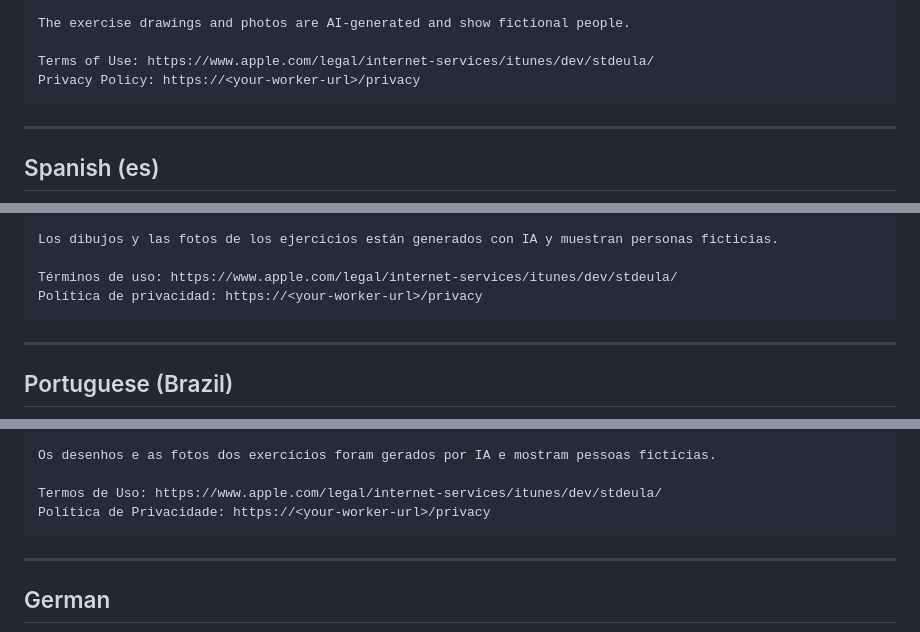
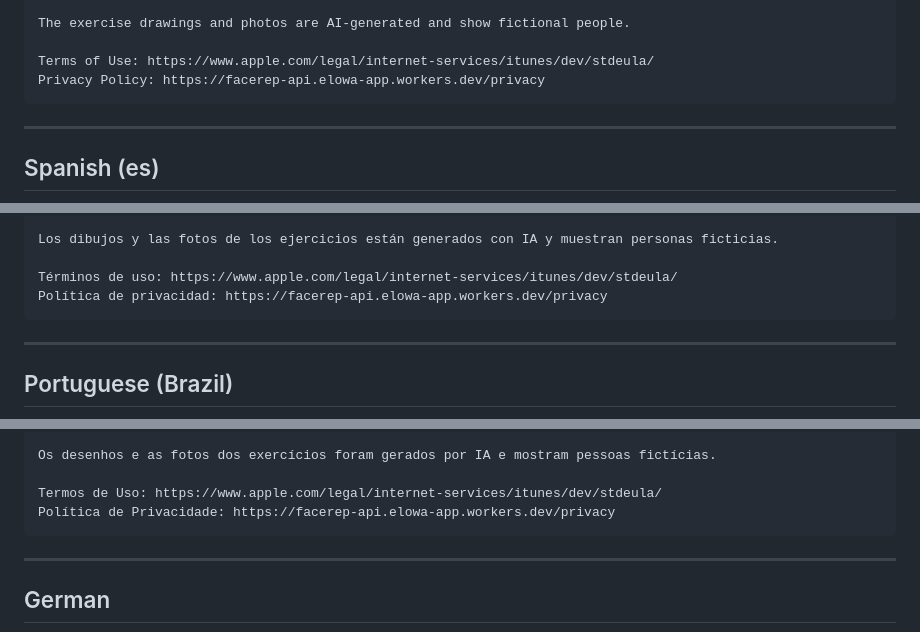
Before and after one commit to p1kmr/FaceRep, a Markdown page: docs/store-listing.md, 3 parts joined by grey strips. Drawn GitHub-style.

````diff
--- a/docs/store-listing.md
+++ b/docs/store-listing.md
@@ -69,7 +69,7 @@ Premium is available weekly, monthly or yearly. Payment is charged to your Apple
 The exercise drawings and photos are AI-generated and show fictional people.
 
 Terms of Use: https://www.apple.com/legal/internet-services/itunes/dev/stdeula/
-Privacy Policy: https://<your-worker-url>/privacy
+Privacy Policy: https://facerep-api.elowa-app.workers.dev/privacy
 ```
 
 ---
@@ -123,7 +123,7 @@ Premium está disponible con pago semanal, mensual o anual. El pago se carga a t
 Los dibujos y las fotos de los ejercicios están generados con IA y muestran personas ficticias.
 
 Términos de uso: https://www.apple.com/legal/internet-services/itunes/dev/stdeula/
-Política de privacidad: https://<your-worker-url>/privacy
+Política de privacidad: https://facerep-api.elowa-app.workers.dev/privacy
 ```
 
 ---
@@ -177,7 +177,7 @@ O Premium está disponível nos planos semanal, mensal ou anual. O pagamento é
 Os desenhos e as fotos dos exercícios foram gerados por IA e mostram pessoas fictícias.
 
 Termos de Uso: https://www.apple.com/legal/internet-services/itunes/dev/stdeula/
-Política de Privacidade: https://<your-worker-url>/privacy
+Política de Privacidade: https://facerep-api.elowa-app.workers.dev/privacy
 ```
 
 ---
````
Also changed, not shown: other parts of docs/store-listing.md (+3 -3 lines), README.md (+1 -1 lines), docs/launch.md (+1 -1 lines).
